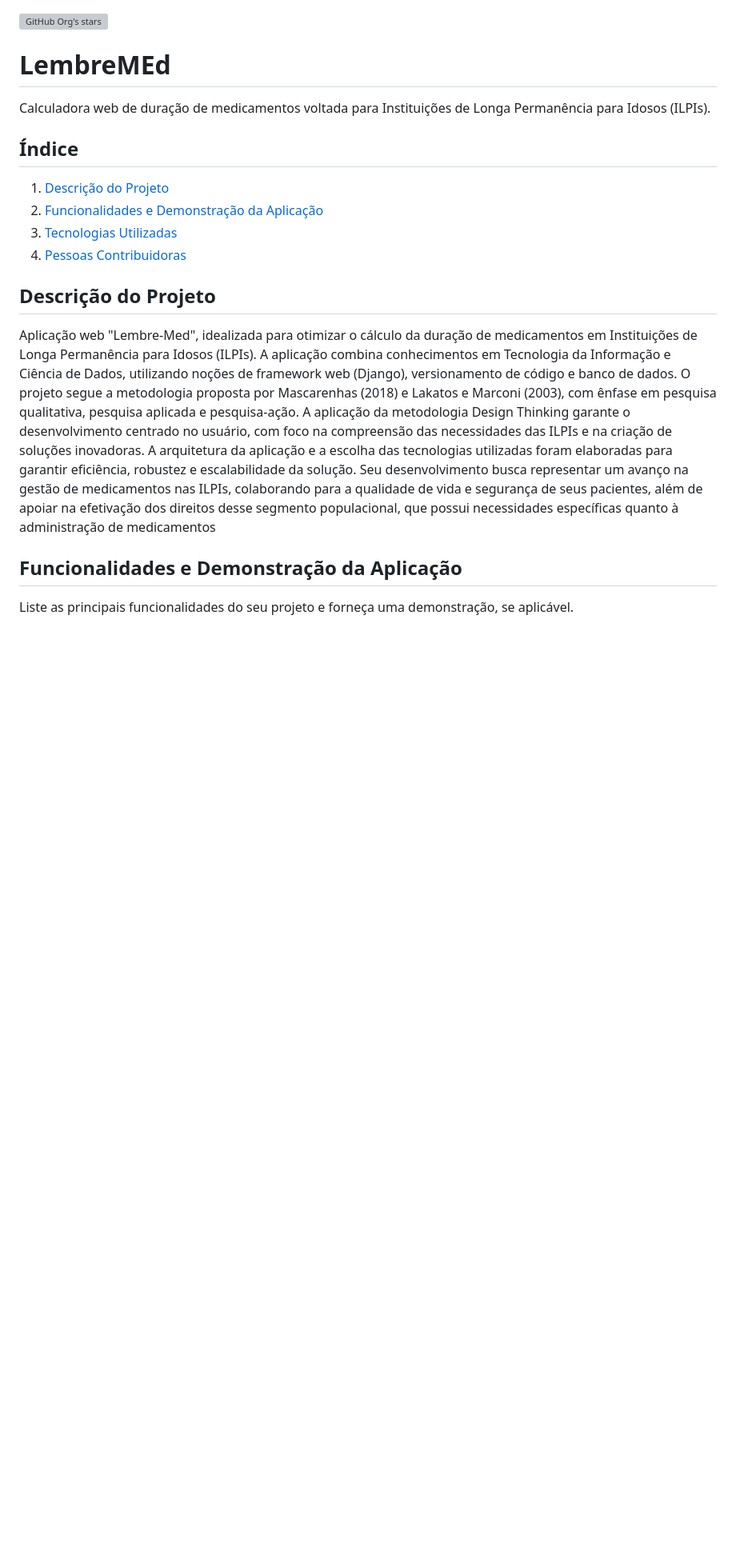
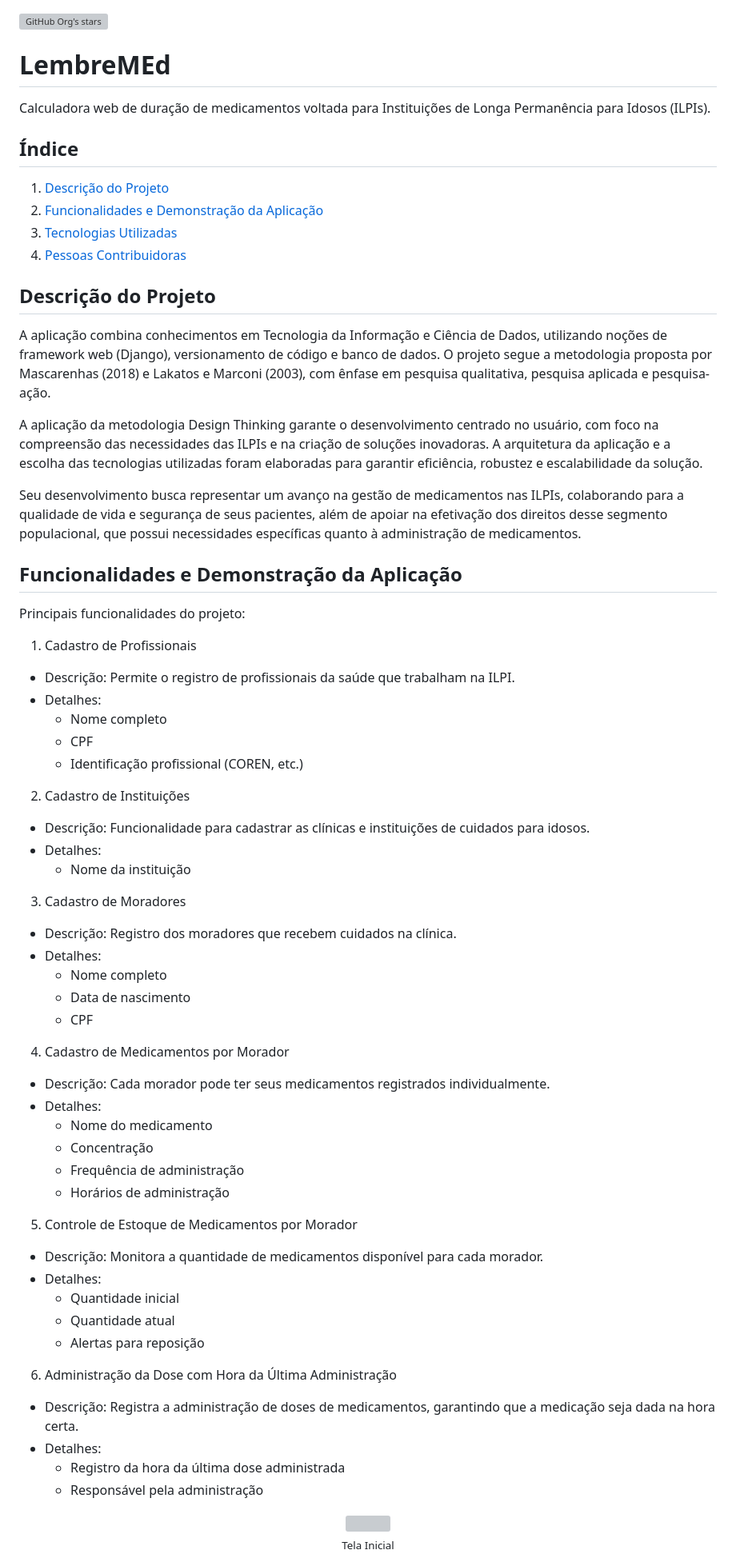
Before and after one commit to samueldata/lembremed, a Markdown page: README.md, the part around one of its changes. Shown at 80% size. Rendered like a GitHub page; blank space fills up the shorter version; grey boxes are pictures that could not be loaded.

```diff
--- a/README.md
+++ b/README.md
@@ -30,8 +30,57 @@ Calculadora web de duração de medicamentos voltada para Instituições de Long
 
 ## Descrição do Projeto
 
- Aplicação web "Lembre-Med", idealizada para otimizar o cálculo da duração de medicamentos em Instituições de Longa Permanência para Idosos (ILPIs). A aplicação combina conhecimentos em Tecnologia da Informação e Ciência de Dados, utilizando noções de framework web (Django), versionamento de código e banco de dados. O projeto segue a metodologia proposta por Mascarenhas (2018) e Lakatos e Marconi (2003), com ênfase em pesquisa qualitativa, pesquisa aplicada e pesquisa-ação. A aplicação da metodologia Design Thinking garante o desenvolvimento centrado no usuário, com foco na compreensão das necessidades das ILPIs e na criação de soluções inovadoras. A arquitetura da aplicação e a escolha das tecnologias utilizadas foram elaboradas para garantir eficiência, robustez e escalabilidade da solução. Seu desenvolvimento busca representar um avanço na gestão de medicamentos nas ILPIs, colaborando para a qualidade de vida e segurança de seus pacientes, além de apoiar na efetivação dos direitos desse segmento populacional, que possui necessidades específicas quanto à administração de medicamentos
+ A aplicação combina conhecimentos em Tecnologia da Informação e Ciência de Dados, utilizando noções de framework web (Django), versionamento de código e banco de dados. O projeto segue a metodologia proposta por Mascarenhas (2018) e Lakatos e Marconi (2003), com ênfase em pesquisa qualitativa, pesquisa aplicada e pesquisa-ação.
+
+A aplicação da metodologia Design Thinking garante o desenvolvimento centrado no usuário, com foco na compreensão das necessidades das ILPIs e na criação de soluções inovadoras. A arquitetura da aplicação e a escolha das tecnologias utilizadas foram elaboradas para garantir eficiência, robustez e escalabilidade da solução.
+
+Seu desenvolvimento busca representar um avanço na gestão de medicamentos nas ILPIs, colaborando para a qualidade de vida e segurança de seus pacientes, além de apoiar na efetivação dos direitos desse segmento populacional, que possui necessidades específicas quanto à administração de medicamentos.
 
 ## Funcionalidades e Demonstração da Aplicação
 
-Liste as principais funcionalidades do seu projeto e forneça uma demonstração, se aplicável.
+ Principais funcionalidades do projeto:
+
+1. Cadastro de Profissionais
+- Descrição: Permite o registro de profissionais da saúde que trabalham na ILPI.
+- Detalhes:
+  - Nome completo
+  - CPF
+  - Identificação profissional (COREN, etc.)
+
+2. Cadastro de Instituições
+- Descrição: Funcionalidade para cadastrar as clínicas e instituições de cuidados para idosos.
+- Detalhes:
+  - Nome da instituição
+
+3. Cadastro de Moradores
+- Descrição: Registro dos moradores que recebem cuidados na clínica.
+- Detalhes:
+  - Nome completo
+  - Data de nascimento
+  - CPF
+
+4. Cadastro de Medicamentos por Morador
+- Descrição: Cada morador pode ter seus medicamentos registrados individualmente.
+- Detalhes:
+  - Nome do medicamento
+  - Concentração
+  - Frequência de administração
+  - Horários de administração
+
+5. Controle de Estoque de Medicamentos por Morador
+- Descrição: Monitora a quantidade de medicamentos disponível para cada morador.
+- Detalhes:
+  - Quantidade inicial
+  - Quantidade atual
+  - Alertas para reposição
+
+6. Administração da Dose com Hora da Última Administração
+- Descrição: Registra a administração de doses de medicamentos, garantindo que a medicação seja dada na hora certa.
+- Detalhes:
+  - Registro da hora da última dose administrada
+  - Responsável pela administração
+
+<p align="center">
+  <a href="https://github.com/britocps"><img src="https://github.com/samueldata/lembremed/assets/163072898/a0a9c7f0-6515-4e85-ba65-5b36f2bd4ca8" width="516" height="300" ></a><br><sub> Tela Inicial</sub>
+</div>
+
```
Also changed, not shown: other parts of README.md (+48 -28 lines).
